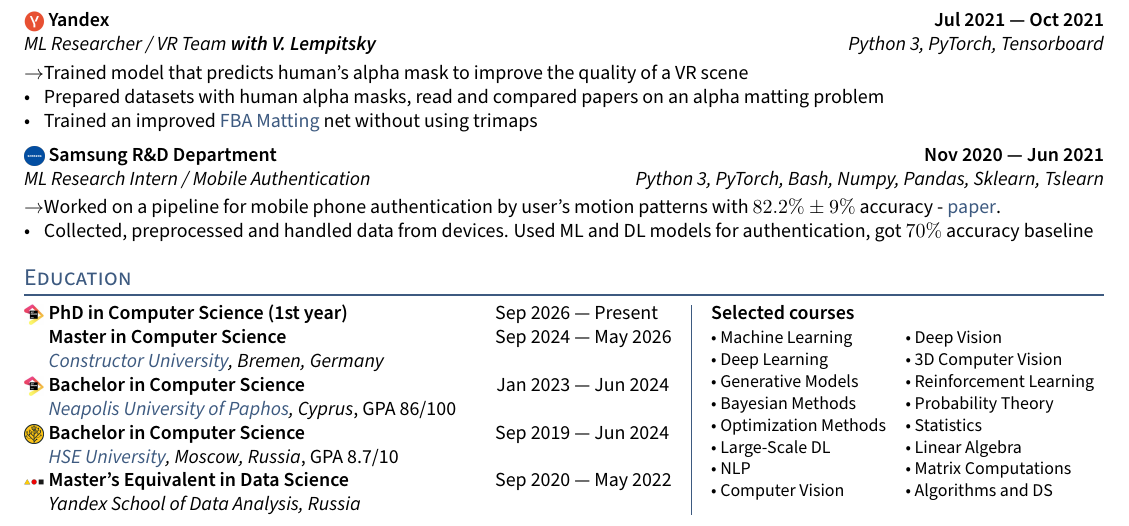
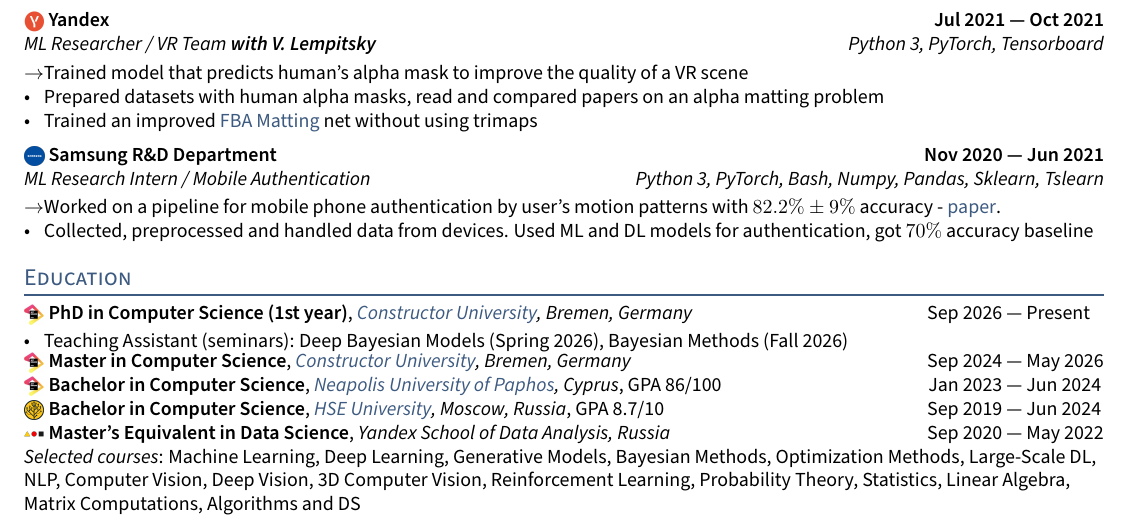
Before and after one commit to MakArtKar/cv, a LaTeX CV (cvs/ml.tex, which reads sections/courses.tex, sections/education.tex): part of the page, cut so that both start at the same text. Compiled offline with pdfLaTeX.

Commit message:
Single-column education with teaching; courses in a separate module
- education.tex: one line per degree, dash-aligned dates, TA line under
  the PhD (Deep Bayesian Models, Spring 2026; Bayesian Methods, Fall 2026)
- courses.tex: selected courses, used by the ML CV only

Co-Authored-By: Claude Opus 5.5 <noreply@anthropic.com>

```diff
--- a/cvs/ml.tex
+++ b/cvs/ml.tex
@@ -17,6 +17,7 @@
 
 \section{Education}
 \input{sections/education}
+\input{sections/courses}
 
 % \section{Additional Experience}
 % \input{sections/additional_experience}
--- /dev/null
+++ b/sections/courses.tex
@@ -0,0 +1,2 @@
+% Selected courses across all degrees
+\textit{Selected courses}: Machine Learning, Deep Learning, Generative Models, Bayesian Methods, Optimization Methods, Large-Scale DL, NLP, Computer Vision, Deep Vision, 3D Computer Vision, Reinforcement Learning, Probability Theory, Statistics, Linear Algebra, Matrix Computations, Algorithms and DS
--- a/sections/education.tex
+++ b/sections/education.tex
@@ -1,37 +1,10 @@
-% Two columns: degrees on the left, relevant courses (all degrees) on the right
-\newcommand{\degree}[5]{% logo, degree, dates, university, extra
-  \logo{#1}\skills{#2} \hfill #3 \\
-  \hspace*{\dimexpr\logowidth+0.2em}\textit{#4}#5\par}
+% Degrees, newest first; teaching is listed under the PhD
 \newcommand{\dates}[2]{\makebox[3.9em][r]{#1} --- \makebox[3.9em][l]{#2}}% dashes line up
-\newcommand{\course}[1]{{\small\textbullet~#1\par}}
-\noindent\begin{minipage}[t]{0.6\textwidth}
-\logo{images/jb.png}\skills{PhD in Computer Science (1st year)} \hfill \dates{Sep 2026}{Present} \\
-\hspace*{\dimexpr\logowidth+0.2em}\skills{Master in Computer Science} \hfill \dates{Sep 2024}{May 2026} \\
-\hspace*{\dimexpr\logowidth+0.2em}\textit{\href{https://constructor.university/}{Constructor University}, Bremen, Germany}\par
-\degree{images/jb.png}{Bachelor in Computer Science}{\dates{Jan 2023}{Jun 2024}}{\href{https://www.nup.ac.cy/bsc-in-applied-computer-science/}{Neapolis University of Paphos}, Cyprus}{, GPA 86/100}
-\degree{images/hse.jpeg}{Bachelor in Computer Science}{\dates{Sep 2019}{Jun 2024}}{\href{https://www.hse.ru/en/ba/ami/}{HSE University}, Moscow, Russia}{, GPA 8.7/10}
-\degree{images/ysda.png}{Master's Equivalent in Data Science}{\dates{Sep 2020}{May 2022}}{Yandex School of Data Analysis, Russia}{}
-\end{minipage}\hfill{\color{highlight}\vrule width \rulewidth}\hfill
-\begin{minipage}[t]{0.36\textwidth}
-\textbf{Selected courses}\par
-\begin{minipage}[t]{0.5\linewidth}
-\course{Machine Learning}
-\course{Deep Learning}
-\course{Generative Models}
-\course{Bayesian Methods}
-\course{Optimization Methods}
-\course{Large-Scale DL}
-\course{NLP}
-\course{Computer Vision}
-\end{minipage}%
-\begin{minipage}[t]{0.5\linewidth}
-\course{Deep Vision}
-\course{3D Computer Vision}
-\course{Reinforcement Learning}
-\course{Probability Theory}
-\course{Statistics}
-\course{Linear Algebra}
-\course{Matrix Computations}
-\course{Algorithms and DS}
-\end{minipage}
-\end{minipage}
+\logo{images/jb.png}\skills{PhD in Computer Science (1st year)}, \textit{\href{https://constructor.university/}{Constructor University}, Bremen, Germany} \hfill \dates{Sep 2026}{Present}\par\vspace{-.8em}
+\begin{zitemize}
+\item Teaching Assistant (seminars): Deep Bayesian Models (Spring 2026), Bayesian Methods (Fall 2026)
+\end{zitemize}\vspace{-.7em}
+\logo{images/jb.png}\skills{Master in Computer Science}, \textit{\href{https://constructor.university/}{Constructor University}, Bremen, Germany} \hfill \dates{Sep 2024}{May 2026}\par
+\logo{images/jb.png}\skills{Bachelor in Computer Science}, \textit{\href{https://www.nup.ac.cy/bsc-in-applied-computer-science/}{Neapolis University of Paphos}, Cyprus}, GPA 86/100 \hfill \dates{Jan 2023}{Jun 2024}\par
+\logo{images/hse.jpeg}\skills{Bachelor in Computer Science}, \textit{\href{https://www.hse.ru/en/ba/ami/}{HSE University}, Moscow, Russia}, GPA 8.7/10 \hfill \dates{Sep 2019}{Jun 2024}\par
+\logo{images/ysda.png}\skills{Master's Equivalent in Data Science}, \textit{Yandex School of Data Analysis, Russia} \hfill \dates{Sep 2020}{May 2022}\par
```
Also changed, not shown: pdf/2026-09_apple_mlr-intern.pdf, pdf/ml.pdf.
